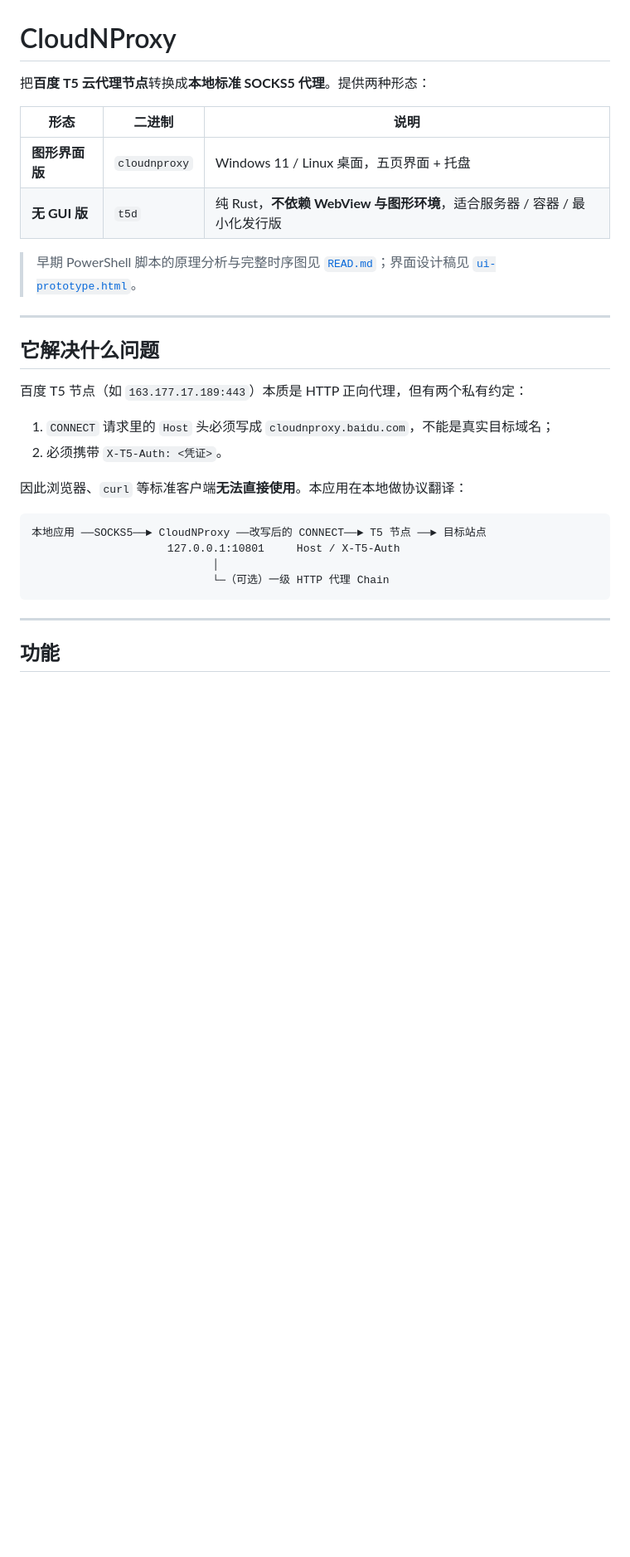
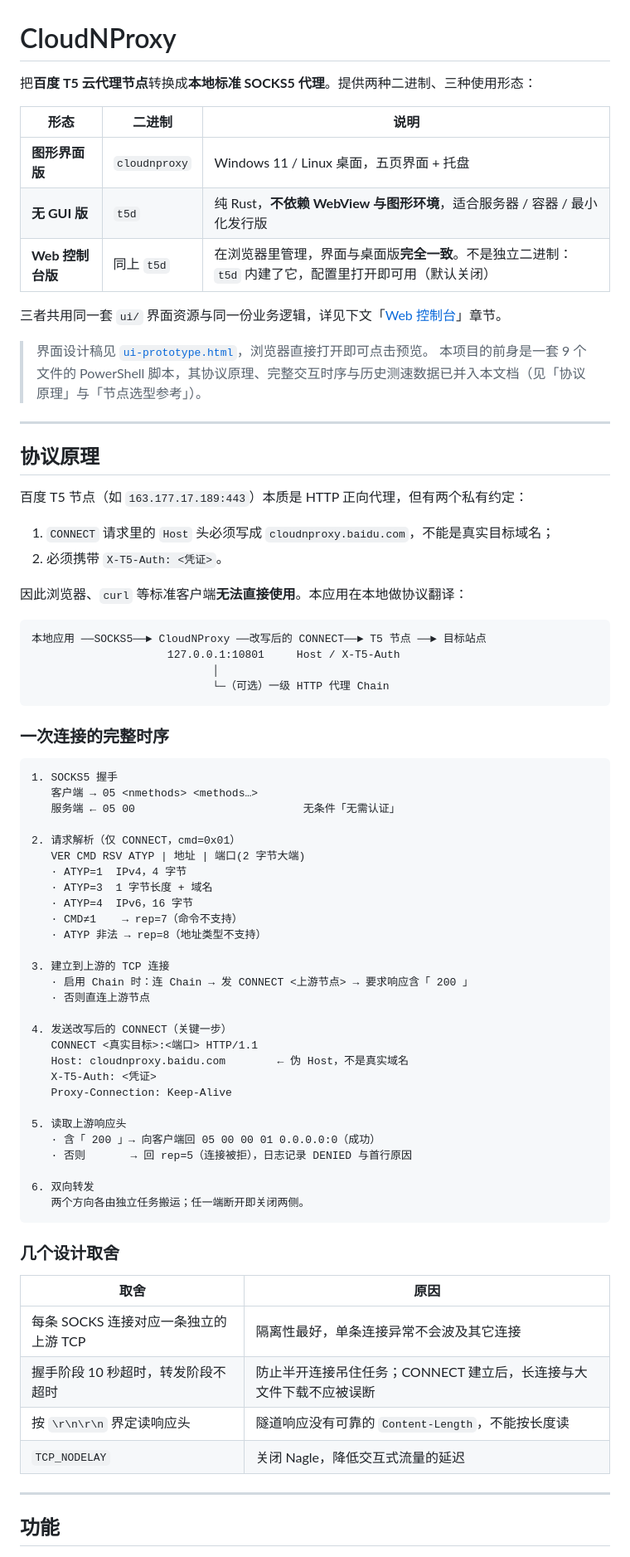
Before and after one commit to sdise/cloudnproxy, a Markdown page: README.md, the part around one of its changes. Shown at 83% size. GitHub-like rendering; blank space fills up the shorter version.

````diff
--- a/README.md
+++ b/README.md
@@ -1,17 +1,21 @@
 # CloudNProxy
 
-把**百度 T5 云代理节点**转换成**本地标准 SOCKS5 代理**。提供两种形态：
+把**百度 T5 云代理节点**转换成**本地标准 SOCKS5 代理**。提供两种二进制、三种使用形态：
 
 | 形态 | 二进制 | 说明 |
 |---|---|---|
 | **图形界面版** | `cloudnproxy` | Windows 11 / Linux 桌面，五页界面 + 托盘 |
 | **无 GUI 版** | `t5d` | 纯 Rust，**不依赖 WebView 与图形环境**，适合服务器 / 容器 / 最小化发行版 |
+| **Web 控制台版** | 同上 `t5d` | 在浏览器里管理，界面与桌面版**完全一致**。不是独立二进制：`t5d` 内建了它，配置里打开即可用（默认关闭） |
 
-> 早期 PowerShell 脚本的原理分析与完整时序图见 [`READ.md`](./READ.md)；界面设计稿见 [`ui-prototype.html`](./ui-prototype.html)。
+三者共用同一套 `ui/` 界面资源与同一份业务逻辑，详见下文「[Web 控制台](#web-控制台在浏览器里管理)」章节。
+
+> 界面设计稿见 [`ui-prototype.html`](./ui-prototype.html)，浏览器直接打开即可点击预览。
+> 本项目的前身是一套 9 个文件的 PowerShell 脚本，其协议原理、完整交互时序与历史测速数据已并入本文档（见「协议原理」与「节点选型参考」）。
 
 ---
 
-## 它解决什么问题
+## 协议原理
 
 百度 T5 节点（如 `163.177.17.189:443`）本质是 HTTP 正向代理，但有两个私有约定：
 
@@ -26,6 +30,48 @@
                             │
                             └─（可选）一级 HTTP 代理 Chain
 ```
+
+### 一次连接的完整时序
+
+```text
+1. SOCKS5 握手
+   客户端 → 05 <nmethods> <methods…>
+   服务端 ← 05 00                          无条件「无需认证」
+
+2. 请求解析（仅 CONNECT，cmd=0x01）
+   VER CMD RSV ATYP | 地址 | 端口(2 字节大端)
+   · ATYP=1  IPv4，4 字节
+   · ATYP=3  1 字节长度 + 域名
+   · ATYP=4  IPv6，16 字节
+   · CMD≠1    → rep=7（命令不支持）
+   · ATYP 非法 → rep=8（地址类型不支持）
+
+3. 建立到上游的 TCP 连接
+   · 启用 Chain 时：连 Chain → 发 CONNECT <上游节点> → 要求响应含「 200 」
+   · 否则直连上游节点
+
+4. 发送改写后的 CONNECT（关键一步）
+   CONNECT <真实目标>:<端口> HTTP/1.1
+   Host: cloudnproxy.baidu.com        ← 伪 Host，不是真实域名
+   X-T5-Auth: <凭证>
+   Proxy-Connection: Keep-Alive
+
+5. 读取上游响应头
+   · 含「 200 」→ 向客户端回 05 00 00 01 0.0.0.0:0（成功）
+   · 否则       → 回 rep=5（连接被拒），日志记录 DENIED 与首行原因
+
+6. 双向转发
+   两个方向各由独立任务搬运；任一端断开即关闭两侧。
+```
+
+### 几个设计取舍
+
+| 取舍 | 原因 |
+|---|---|
+| 每条 SOCKS 连接对应一条独立的上游 TCP | 隔离性最好，单条连接异常不会波及其它连接 |
+| 握手阶段 10 秒超时，转发阶段不超时 | 防止半开连接吊住任务；CONNECT 建立后，长连接与大文件下载不应被误断 |
+| 按 `\r\n\r\n` 界定读响应头 | 隧道响应没有可靠的 `Content-Length`，不能按长度读 |
+| `TCP_NODELAY` | 关闭 Nagle，降低交互式流量的延迟 |
 
 ---
 
````
Also changed, not shown: other parts of README.md (+50 -2 lines), READ.md (deleted, +0 -261 lines).
